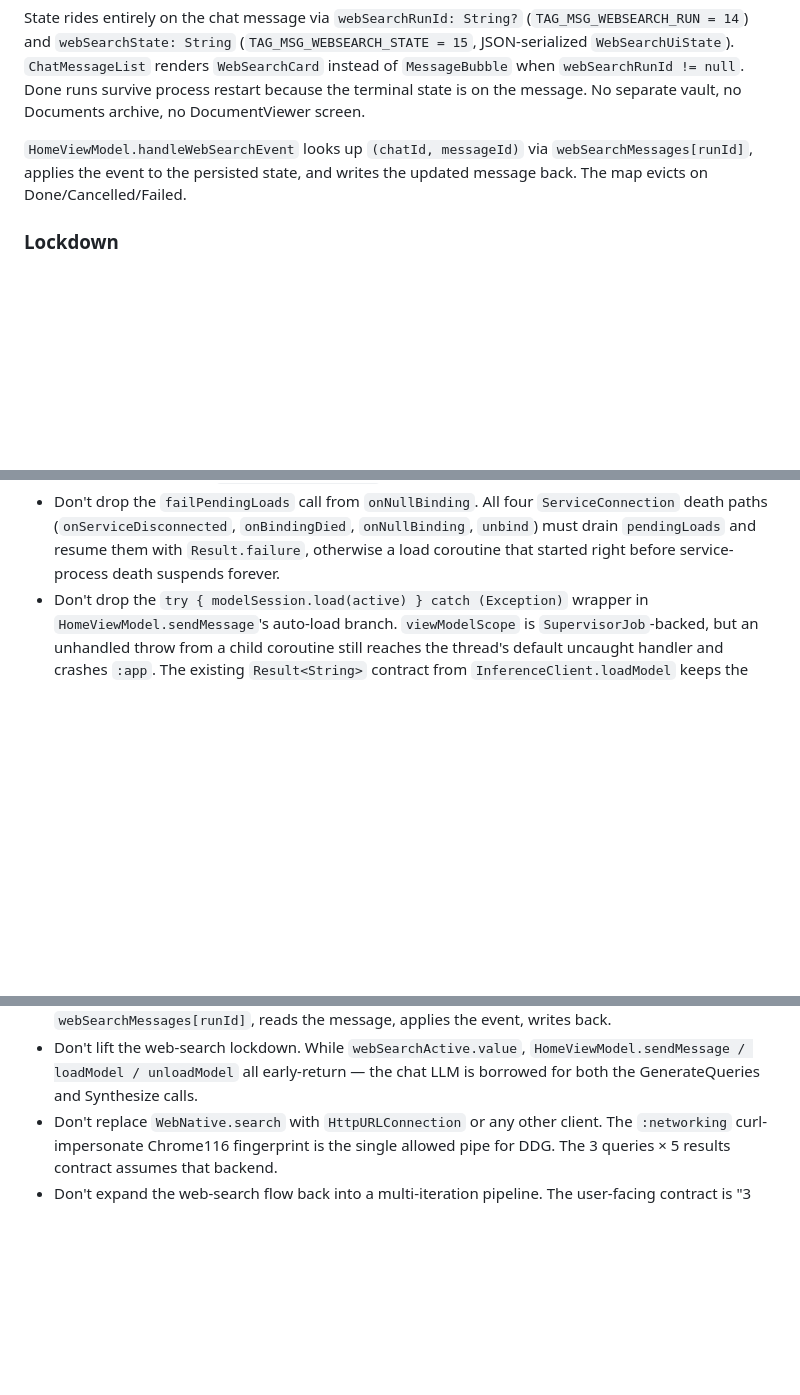
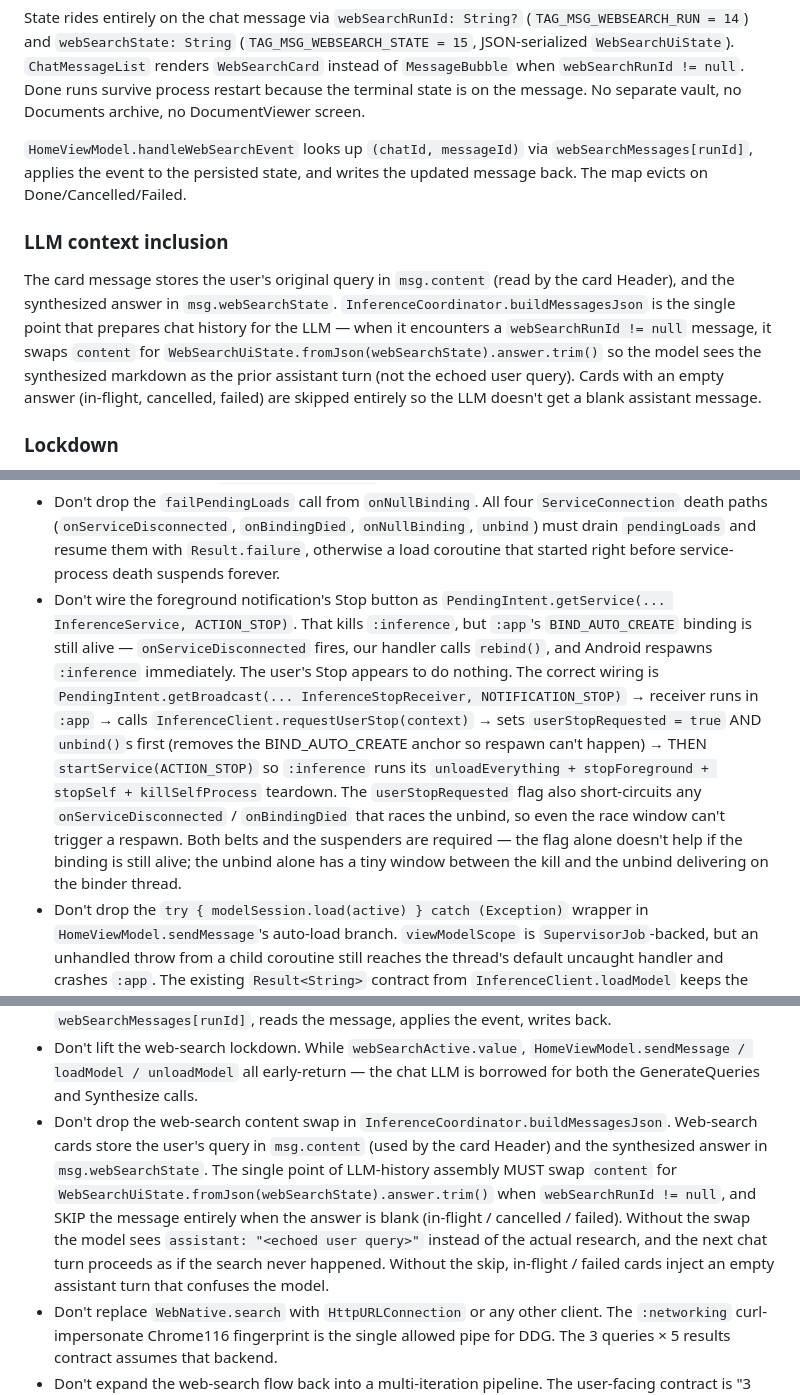
Before and after one commit to sheikhti1205/ToolNeuron, a Markdown page: CLAUDE.md, 3 parts joined by grey strips. GitHub-like rendering; blank space fills up the shorter version.

Commit message:
CLAUDE.md: refresh

```diff
--- a/CLAUDE.md
+++ b/CLAUDE.md
@@ -666,6 +666,10 @@ State rides entirely on the chat message via `webSearchRunId: String?` (`TAG_MSG
 
 `HomeViewModel.handleWebSearchEvent` looks up `(chatId, messageId)` via `webSearchMessages[runId]`, applies the event to the persisted state, and writes the updated message back. The map evicts on Done/Cancelled/Failed.
 
+### LLM context inclusion
+
+The card message stores the user's original query in `msg.content` (read by the card Header), and the synthesized answer in `msg.webSearchState`. `InferenceCoordinator.buildMessagesJson` is the single point that prepares chat history for the LLM — when it encounters a `webSearchRunId != null` message, it swaps `content` for `WebSearchUiState.fromJson(webSearchState).answer.trim()` so the model sees the synthesized markdown as the prior assistant turn (not the echoed user query). Cards with an empty answer (in-flight, cancelled, failed) are skipped entirely so the LLM doesn't get a blank assistant message.
+
 ### Lockdown
 
 Same pattern as the old research lockdown — `webSearchActive: StateFlow<Boolean>` is derived from `webSearchCoordinator.activeRuns.isNotEmpty()`. `sendMessage`, `loadModel`, and `unloadModel` all early-return while a run is active because the chat LLM is borrowed for both the GenerateQueries and Synthesize calls.
@@ -871,6 +875,7 @@ Hub + 7 detail screens, all **single-Scaffold** (accept `innerPadding: PaddingVa
 - Don't bind `:inference` from `:app` with `BIND_IMPORTANT`. That flag elevates `:inference` into the same OOM-priority bucket as `:app` (or higher), so on low-RAM devices like Snapdragon 662 / 4 GB phones the kernel's lowmemorykiller picks `:app` to evict instead of the process actually holding the multi-GB model mmap. Plain `BIND_AUTO_CREATE` keeps `:inference` on the foreground-service path (it calls `startForeground` in `onCreate`), so it's still well-protected — but `:app` is no longer demoted relative to it. `InferenceClient.performBind` uses `BIND_AUTO_CREATE` only.
 - Don't leave `_service.first { it != null }` un-timed in the `generate` / `generateMultiTurn` / `generateVlm` callbackFlows. Wrap with `withTimeoutOrNull(BIND_TIMEOUT_MS)` and emit `InferenceEvent.Error("Inference service unavailable")` on null — otherwise a permanently failed rebind hangs the UI in `_isGenerating = true` forever with no surfacing.
 - Don't drop the `failPendingLoads` call from `onNullBinding`. All four `ServiceConnection` death paths (`onServiceDisconnected`, `onBindingDied`, `onNullBinding`, `unbind`) must drain `pendingLoads` and resume them with `Result.failure`, otherwise a load coroutine that started right before service-process death suspends forever.
+- Don't wire the foreground notification's Stop button as `PendingIntent.getService(... InferenceService, ACTION_STOP)`. That kills `:inference`, but `:app`'s `BIND_AUTO_CREATE` binding is still alive — `onServiceDisconnected` fires, our handler calls `rebind()`, and Android respawns `:inference` immediately. The user's Stop appears to do nothing. The correct wiring is `PendingIntent.getBroadcast(... InferenceStopReceiver, NOTIFICATION_STOP)` → receiver runs in `:app` → calls `InferenceClient.requestUserStop(context)` → sets `userStopRequested = true` AND `unbind()`s first (removes the BIND_AUTO_CREATE anchor so respawn can't happen) → THEN `startService(ACTION_STOP)` so `:inference` runs its `unloadEverything + stopForeground + stopSelf + killSelfProcess` teardown. The `userStopRequested` flag also short-circuits any `onServiceDisconnected` / `onBindingDied` that races the unbind, so even the race window can't trigger a respawn. Both belts and the suspenders are required — the flag alone doesn't help if the binding is still alive; the unbind alone has a tiny window between the kill and the unbind delivering on the binder thread.
 - Don't drop the `try { modelSession.load(active) } catch (Exception)` wrapper in `HomeViewModel.sendMessage`'s auto-load branch. `viewModelScope` is `SupervisorJob`-backed, but an unhandled throw from a child coroutine still reaches the thread's default uncaught handler and crashes `:app`. The existing `Result<String>` contract from `InferenceClient.loadModel` keeps the happy path safe; the wrapper is defense-in-depth for any future code that throws here.
 - Don't drop the pre-load RAM check in `InferenceService.loadModel`. `File(path).length()` vs `MemAvailable:` from `/proc/meminfo`: if `memAvail in 1 until (modelSize * 6 / 5)`, surface a clear "Not enough free memory" error to the client immediately. Without this guard, low-RAM devices try to mmap a model larger than physical RAM, the kernel page-faults loop, and `:inference` gets killed mid-load — visible to the user as a generic "service died" with no actionable message. Skip the check when `memAvail <= 0` (read failed) so the gate doesn't accidentally block valid loads.
 - Don't strip the `logDeviceProfile()` call at the top of `InferenceService.loadModel`. Logs `Build.MODEL`, `Build.SOC_MODEL`, `Build.SUPPORTED_ABIS`, `MemTotal`, and the `Features:` line from `/proc/cpuinfo` exactly once per service-process lifetime. This is the only telemetry that lets remote debugging triage a "model load crash on $unknown_device" report — specifically whether `dotprod`/`i8mm`/`fp16` are present (Snapdragon 662 / Cortex-A53 lacks all three; many llama.cpp dispatch paths assume at least asimd-dotprod).
@@ -929,6 +934,7 @@ Hub + 7 detail screens, all **single-Scaffold** (accept `innerPadding: PaddingVa
 - Don't bump `TAG_MSG_WEBSEARCH_RUN` away from `14` or `TAG_MSG_WEBSEARCH_STATE` away from `15`. Older messages without these tags decode with `webSearchRunId = null` and `webSearchState = ""`. New chat-message fields must use TAG ≥ 16.
 - Don't reintroduce a runtime-only `webSearchEvents: Map<String, WebSearchEvent>` in HomeViewModel. The card's state must come from `WebSearchUiState.fromJson(message.webSearchState)` because (a) opening a different chat while a run is in flight should NOT bleed the running run's state into a completed chat's card; (b) after process restart, completed web-search cards must keep showing their Done state. `HomeViewModel.handleWebSearchEvent` is the single write point — looks up `(chatId, messageId)` via `webSearchMessages[runId]`, reads the message, applies the event, writes back.
 - Don't lift the web-search lockdown. While `webSearchActive.value`, `HomeViewModel.sendMessage / loadModel / unloadModel` all early-return — the chat LLM is borrowed for both the GenerateQueries and Synthesize calls.
+- Don't drop the web-search content swap in `InferenceCoordinator.buildMessagesJson`. Web-search cards store the user's query in `msg.content` (used by the card Header) and the synthesized answer in `msg.webSearchState`. The single point of LLM-history assembly MUST swap `content` for `WebSearchUiState.fromJson(webSearchState).answer.trim()` when `webSearchRunId != null`, and SKIP the message entirely when the answer is blank (in-flight / cancelled / failed). Without the swap the model sees `assistant: "<echoed user query>"` instead of the actual research, and the next chat turn proceeds as if the search never happened. Without the skip, in-flight / failed cards inject an empty assistant turn that confuses the model.
 - Don't replace `WebNative.search` with `HttpURLConnection` or any other client. The `:networking` curl-impersonate Chrome116 fingerprint is the single allowed pipe for DDG. The 3 queries × 5 results contract assumes that backend.
 - Don't expand the web-search flow back into a multi-iteration pipeline. The user-facing contract is "3 queries, snippets, answer, done". Adding iterations / fetches / per-page extraction is what the old Research pipeline was; it was deleted on 2026-05-15 because it was minutes-slow and barely better than snippet-only synthesis.
 - Don't switch `WebSearchCoordinator` from `tryEmit` to suspending `emit(...)` in the `catch (CancellationException)` / `catch (Throwable)` blocks. The catch fires on a cancelled Job, and `withContext(Dispatchers.Default)` throws CE immediately on a cancelled context — so the Cancelled event never reaches the SharedFlow and the card freezes mid-flight. `_events` has 64-slot buffer; tryEmit always succeeds.
```
